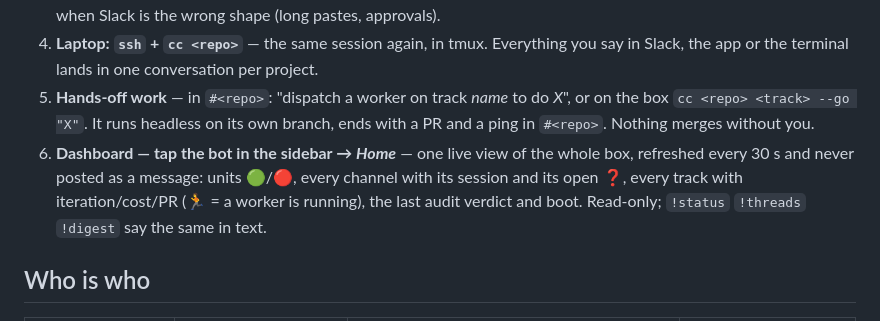
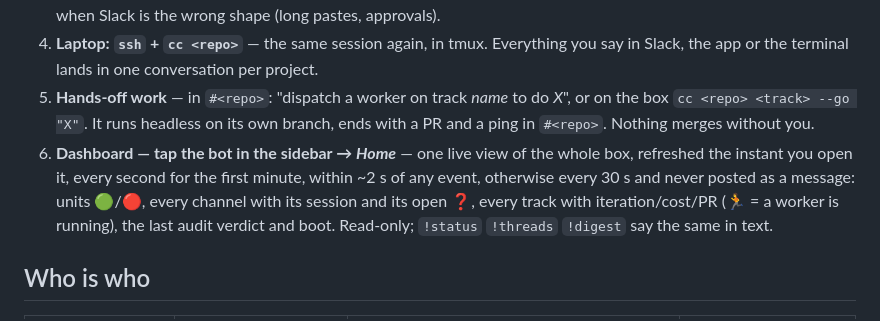
Before and after one commit to ihsan-sa/autobox, a Markdown page: templates/home/COMMS.md, the part around the change. Drawn GitHub-style.

Commit message:
docs: App Home cadence (open burst, event-driven, 30 s)
Co-Authored-By: Claude Fable 5 <noreply@anthropic.com>
Claude-Session: https://claude.ai/code/session_01BMPMwDvd723D3ZTsQTDDgy

```diff
--- a/templates/home/COMMS.md
+++ b/templates/home/COMMS.md
@@ -8,7 +8,7 @@ Shallow first: the six moves, then who is who, then each channel in detail. Sour
 3. **Phone app → Code → session** — Remote Control: the *same* session, but you see its screen, can stop it, and type when Slack is the wrong shape (long pastes, approvals).
 4. **Laptop: `ssh` + `cc <repo>`** — the same session again, in tmux. Everything you say in Slack, the app or the terminal lands in one conversation per project.
 5. **Hands-off work** — in `#<repo>`: "dispatch a worker on track *name* to do *X*", or on the box `cc <repo> <track> --go "X"`. It runs headless on its own branch, ends with a PR and a ping in `#<repo>`. Nothing merges without you.
-6. **Dashboard — tap the bot in the sidebar → *Home*** — one live view of the whole box, refreshed every 30 s and never posted as a message: units 🟢/🔴, every channel with its session and its open ❓, every track with iteration/cost/PR (🏃 = a worker is running), the last audit verdict and boot. Read-only; `!status` `!threads` `!digest` say the same in text.
+6. **Dashboard — tap the bot in the sidebar → *Home*** — one live view of the whole box, refreshed the instant you open it, every second for the first minute, within ~2 s of any event, otherwise every 30 s and never posted as a message: units 🟢/🔴, every channel with its session and its open ❓, every track with iteration/cost/PR (🏃 = a worker is running), the last audit verdict and boot. Read-only; `!status` `!threads` `!digest` say the same in text.
 
 ## Who is who
 | Agent | Where it lives | Reach it | Does |
```
Also changed, not shown: templates/home/USAGE.md (+1 -1 lines).
